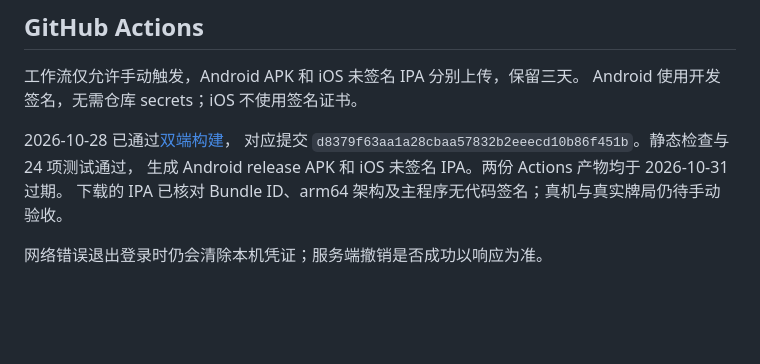
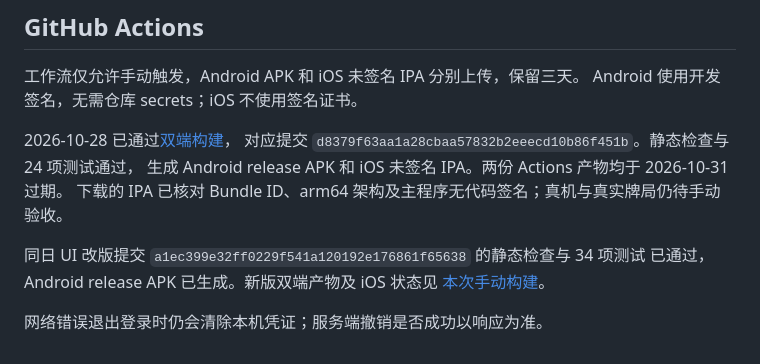
Before and after one commit to Leonmmcoset/unour-app, a Markdown page: docs/acceptance.md, the part around the change. GitHub-like rendering; blank space fills up the shorter version.

Commit message:
docs: record UI revision checks and Android artifact

```diff
--- a/docs/acceptance.md
+++ b/docs/acceptance.md
@@ -71,4 +71,8 @@ Android 使用开发签名，无需仓库 secrets；iOS 不使用签名证书。
 生成 Android release APK 和 iOS 未签名 IPA。两份 Actions 产物均于 2026-10-31 过期。
 下载的 IPA 已核对 Bundle ID、arm64 架构及主程序无代码签名；真机与真实牌局仍待手动验收。
 
+同日 UI 改版提交 `a1ec399e32ff0229f541a120192e176861f65638` 的静态检查与 34 项测试
+已通过，Android release APK 已生成。新版双端产物及 iOS 状态见
+[本次手动构建](https://github.com/Leonmmcoset/unour-app/actions/runs/40722603832)。
+
 网络错误退出登录时仍会清除本机凭证；服务端撤销是否成功以响应为准。
```
